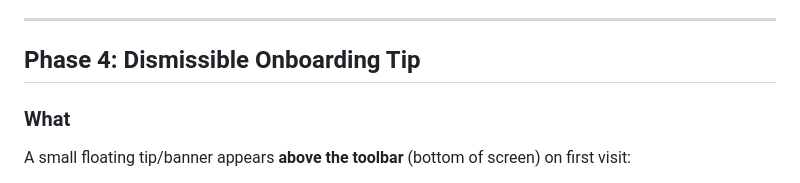
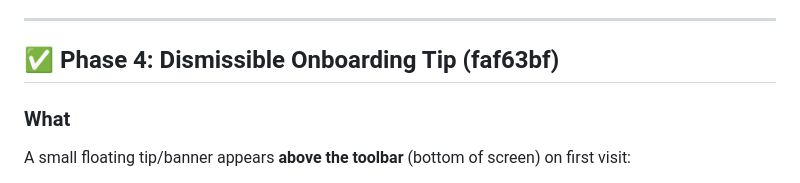
Before and after one commit to FacundoLucci/plsreadme, a Markdown page: project manager/PM_Comments_UX_V2.md, the part around the change. GitHub-like rendering.

Commit message:
chore: update PM with completed phases

```diff
--- a/project manager/PM_Comments_UX_V2.md
+++ b/project manager/PM_Comments_UX_V2.md
@@ -108,7 +108,7 @@ Desktop has screen real estate for a persistent comment overview. Clicking a com
 
 ---
 
-## Phase 4: Dismissible Onboarding Tip
+## ✅ Phase 4: Dismissible Onboarding Tip (faf63bf)
 
 ### What
 A small floating tip/banner appears **above the toolbar** (bottom of screen) on first visit:
```
